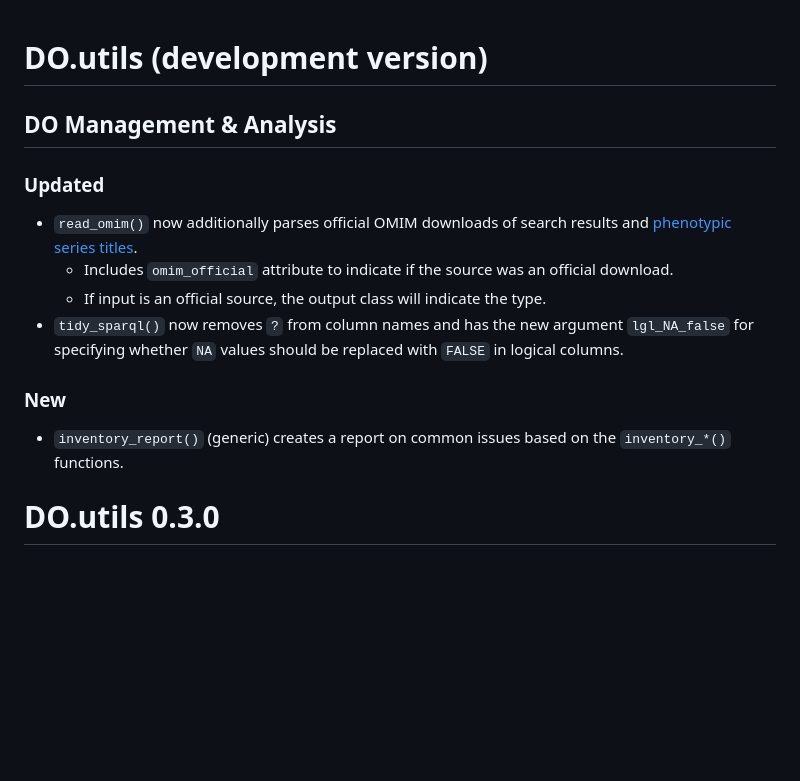
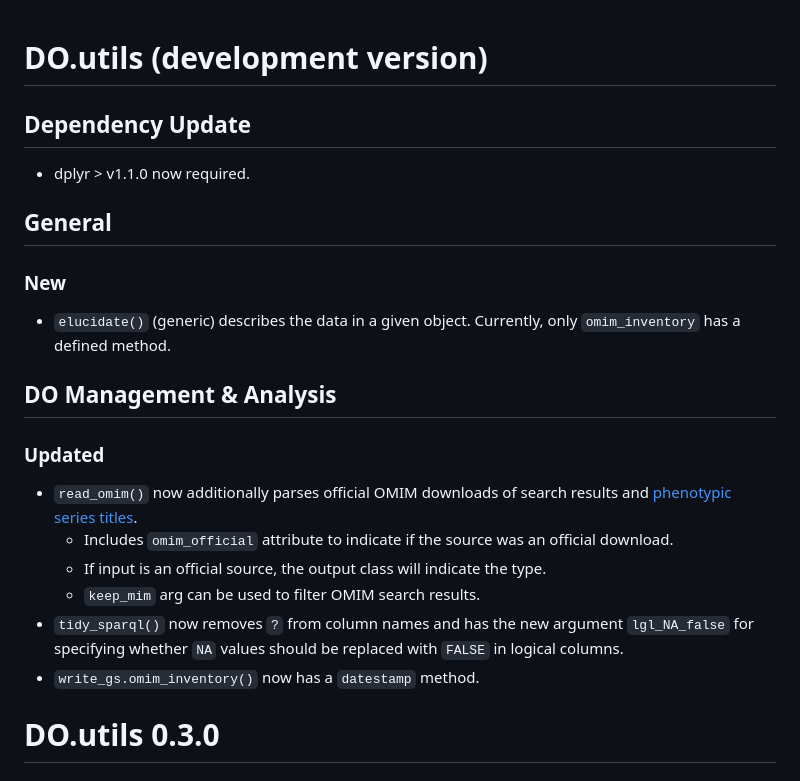
Before and after one commit to DiseaseOntology/DO.utils, a Markdown page: NEWS.md, the part around the change. Drawn GitHub-style; blank space fills up the shorter version.

```diff
--- a/NEWS.md
+++ b/NEWS.md
@@ -1,4 +1,14 @@
 # DO.utils (development version)
+
+## Dependency Update
+* dplyr > v1.1.0 now required.
+
+## General
+
+### New
+* `elucidate()` (generic) describes the data in a given object. Currently, only
+`omim_inventory` has a defined method.
+
 
 ## DO Management & Analysis
 
@@ -8,13 +18,12 @@ results and [phenotypic series titles](https://www.omim.org/phenotypicSeriesTitl
     - Includes `omim_official` attribute to indicate if the source was an
     official download.
     - If input is an official source, the output class will indicate the type.
+    - `keep_mim` arg can be used to filter OMIM search results.
 * `tidy_sparql()` now removes `?` from column names and has the new argument
 `lgl_NA_false` for specifying whether `NA` values should be replaced with
 `FALSE` in logical columns.
+* `write_gs.omim_inventory()` now has a `datestamp` method.
 
-### New
-* `inventory_report()` (generic) creates a report on common issues based on the
-`inventory_*()` functions.
 
 
 # DO.utils 0.3.0
```
